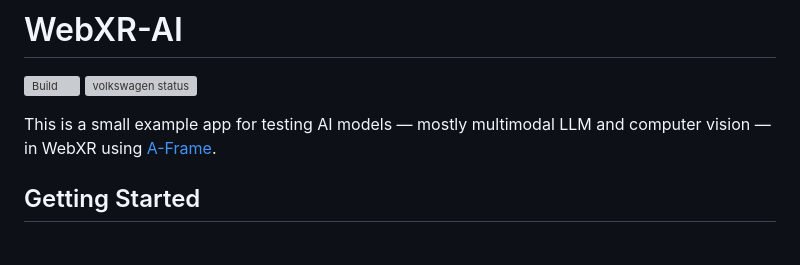
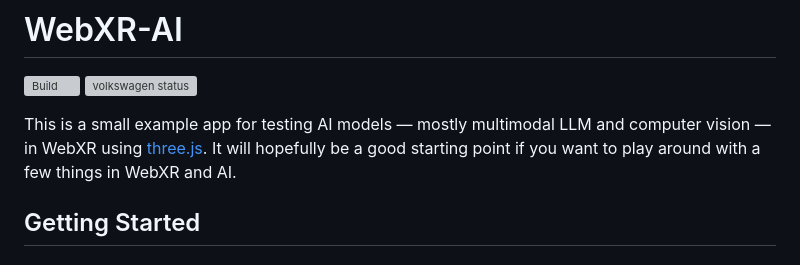
Before and after one commit to HCI-TUB/WebXR-AI, a Markdown page: README.md, the part around the change. GitHub-like rendering; grey boxes are pictures that could not be loaded.

Commit message:
update readme [skip ci]

```diff
--- a/README.md
+++ b/README.md
@@ -3,7 +3,8 @@
 [![Build](https://github.com/HCI-TUB/WebXR-AI/actions/workflows/build.yml/badge.svg)](https://github.com/HCI-TUB/WebXR-AI/actions/workflows/build.yml)
 [![volkswagen status](https://auchenberg.github.io/volkswagen/volkswargen_ci.svg?v=1)](https://github.com/auchenberg/volkswagen)
 
-This is a small example app for testing AI models — mostly multimodal LLM and computer vision — in WebXR using [A-Frame](https://aframe.io/).
+This is a small example app for testing AI models — mostly multimodal LLM and computer vision — in WebXR using [three.js](https://threejs.org/).
+It will hopefully be a good starting point if you want to play around with a few things in WebXR and AI.
 
 ## Getting Started
 
```
